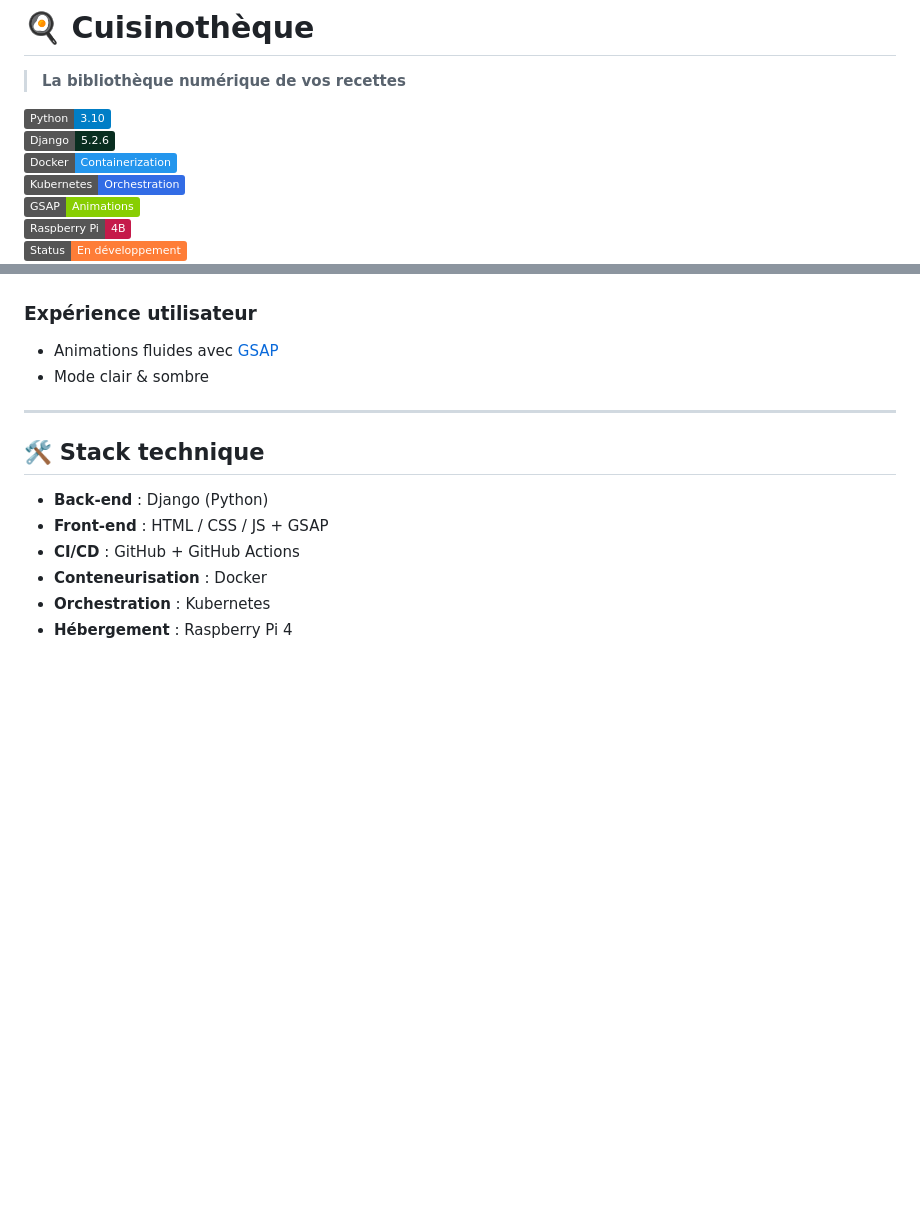
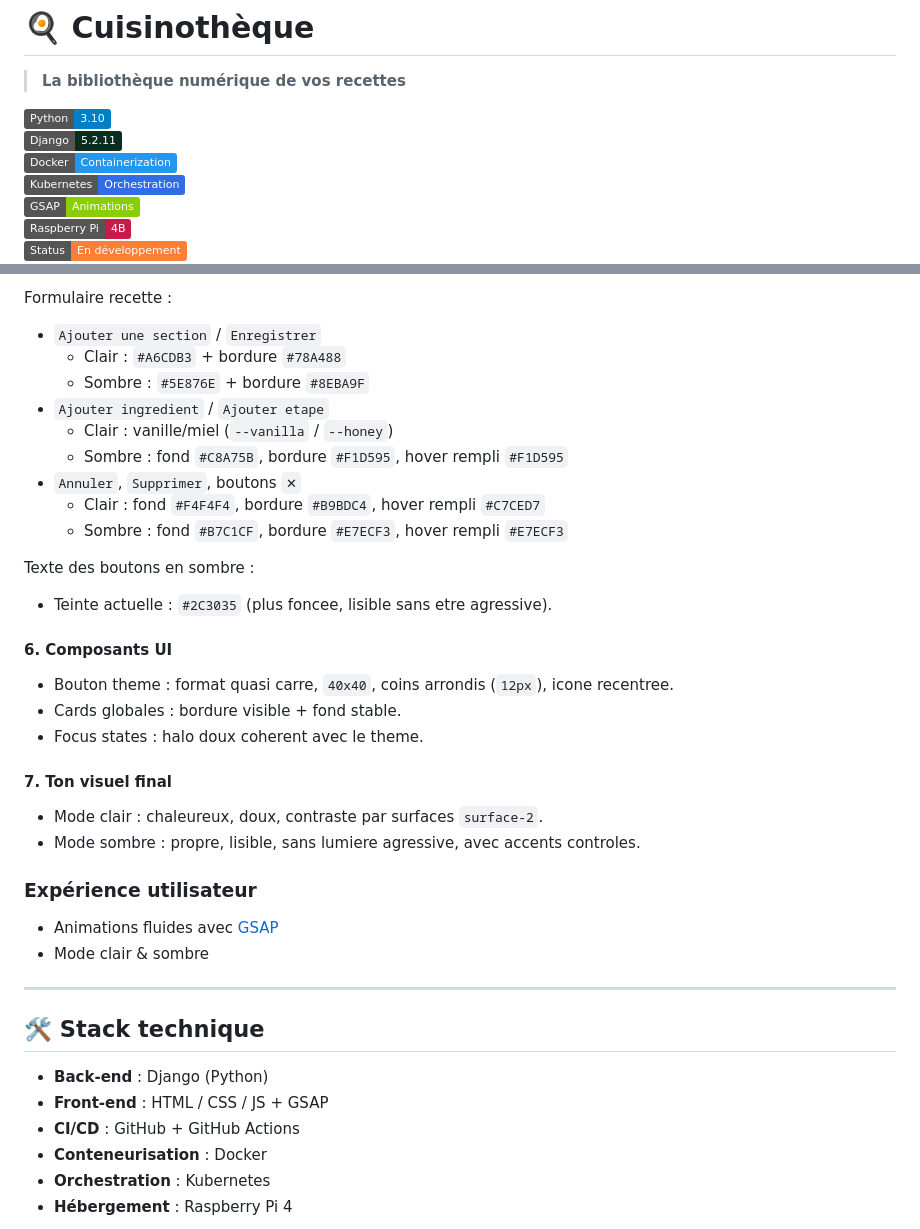
Before and after one commit to wilfriedndr/Cuisinotheque, a Markdown page: README.md, 2 parts joined by grey strips. Rendered like a GitHub page; badges without logos; blank space fills up the shorter version.

```diff
--- a/README.md
+++ b/README.md
@@ -4,7 +4,7 @@
 
 
 ![Python](https://img.shields.io/badge/Python-3.10-blue?logo=python&logoColor=white)
-![Django](https://img.shields.io/badge/Django-5.2.6-092E20?logo=django&logoColor=white)
+![Django](https://img.shields.io/badge/Django-5.2.11-092E20?logo=django&logoColor=white)
 ![Docker](https://img.shields.io/badge/Docker-Containerization-2496ED?logo=docker&logoColor=white)
 ![Kubernetes](https://img.shields.io/badge/Kubernetes-Orchestration-326CE5?logo=kubernetes&logoColor=white)
 ![GSAP](https://img.shields.io/badge/GSAP-Animations-88CE02?logo=greensock&logoColor=white)
@@ -51,3 +103,25 @@ Fini les carnets éparpillés et les captures d’écran perdues : créez votre
+Formulaire recette :
+- `Ajouter une section` / `Enregistrer`
+  - Clair : `#A6CDB3` + bordure `#78A488`
+  - Sombre : `#5E876E` + bordure `#8EBA9F`
+- `Ajouter ingredient` / `Ajouter etape`
+  - Clair : vanille/miel (`--vanilla` / `--honey`)
+  - Sombre : fond `#C8A75B`, bordure `#F1D595`, hover rempli `#F1D595`
+- `Annuler`, `Supprimer`, boutons `✕`
+  - Clair : fond `#F4F4F4`, bordure `#B9BDC4`, hover rempli `#C7CED7`
+  - Sombre : fond `#B7C1CF`, bordure `#E7ECF3`, hover rempli `#E7ECF3`
+
+Texte des boutons en sombre :
+- Teinte actuelle : `#2C3035` (plus foncee, lisible sans etre agressive).
+
+#### 6. Composants UI
+- Bouton theme : format quasi carre, `40x40`, coins arrondis (`12px`), icone recentree.
+- Cards globales : bordure visible + fond stable.
+- Focus states : halo doux coherent avec le theme.
+
+#### 7. Ton visuel final
+- Mode clair : chaleureux, doux, contraste par surfaces `surface-2`.
+- Mode sombre : propre, lisible, sans lumiere agressive, avec accents controles.
 
 ### Expérience utilisateur
 - Animations fluides avec [GSAP](https://greensock.com/gsap/)
```
Also changed, not shown: other parts of README.md (+61 -9 lines).
